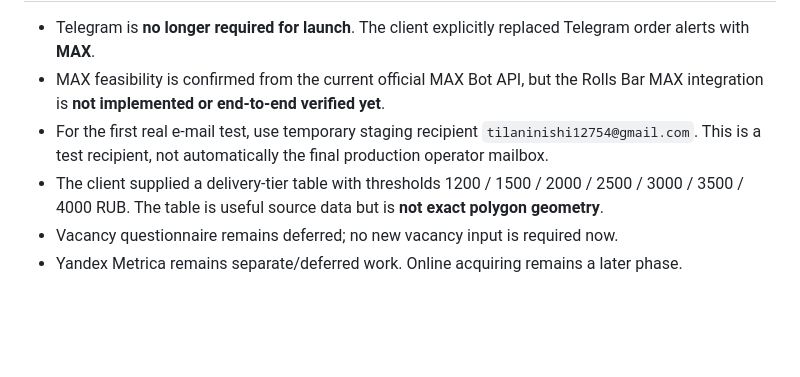
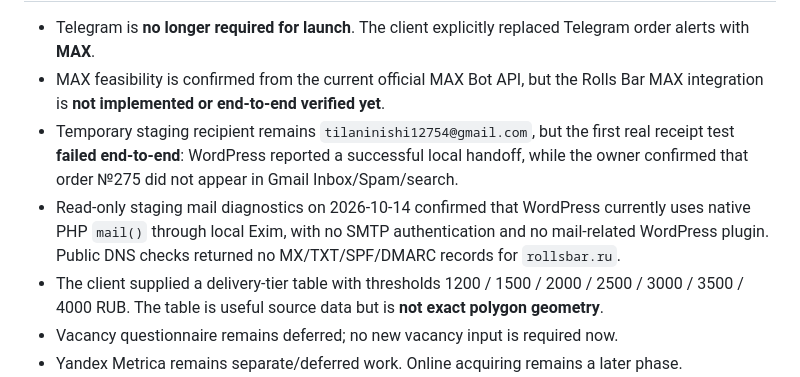
Before and after one commit to tilaninishi12754-code/rollsbar, a Markdown page: wordpress/docs/GO_LIVE_MATRIX.md, the part around one of its changes. Drawn GitHub-style; blank space fills up the shorter version.

```diff
--- a/wordpress/docs/GO_LIVE_MATRIX.md
+++ b/wordpress/docs/GO_LIVE_MATRIX.md
@@ -11,6 +11,7 @@ Before any consequential implementation or production change, re-read live GitHu
 - Telegram is **no longer required for launch**. The client explicitly replaced Telegram order alerts with **MAX**.
 - MAX feasibility is confirmed from the current official MAX Bot API, but the Rolls Bar MAX integration is **not implemented or end-to-end verified yet**.
-- For the first real e-mail test, use temporary staging recipient `tilaninishi12754@gmail.com`. This is a test recipient, not automatically the final production operator mailbox.
+- Temporary staging recipient remains `tilaninishi12754@gmail.com`, but the first real receipt test **failed end-to-end**: WordPress reported a successful local handoff, while the owner confirmed that order №275 did not appear in Gmail Inbox/Spam/search.
+- Read-only staging mail diagnostics on 2026-10-14 confirmed that WordPress currently uses native PHP `mail()` through local Exim, with no SMTP authentication and no mail-related WordPress plugin. Public DNS checks returned no MX/TXT/SPF/DMARC records for `rollsbar.ru`.
 - The client supplied a delivery-tier table with thresholds 1200 / 1500 / 2000 / 2500 / 3000 / 3500 / 4000 RUB. The table is useful source data but is **not exact polygon geometry**.
 - Vacancy questionnaire remains deferred; no new vacancy input is required now.
 - Yandex Metrica remains separate/deferred work. Online acquiring remains a later phase.
```
Also changed, not shown: other parts of wordpress/docs/GO_LIVE_MATRIX.md (+28 -15 lines).
